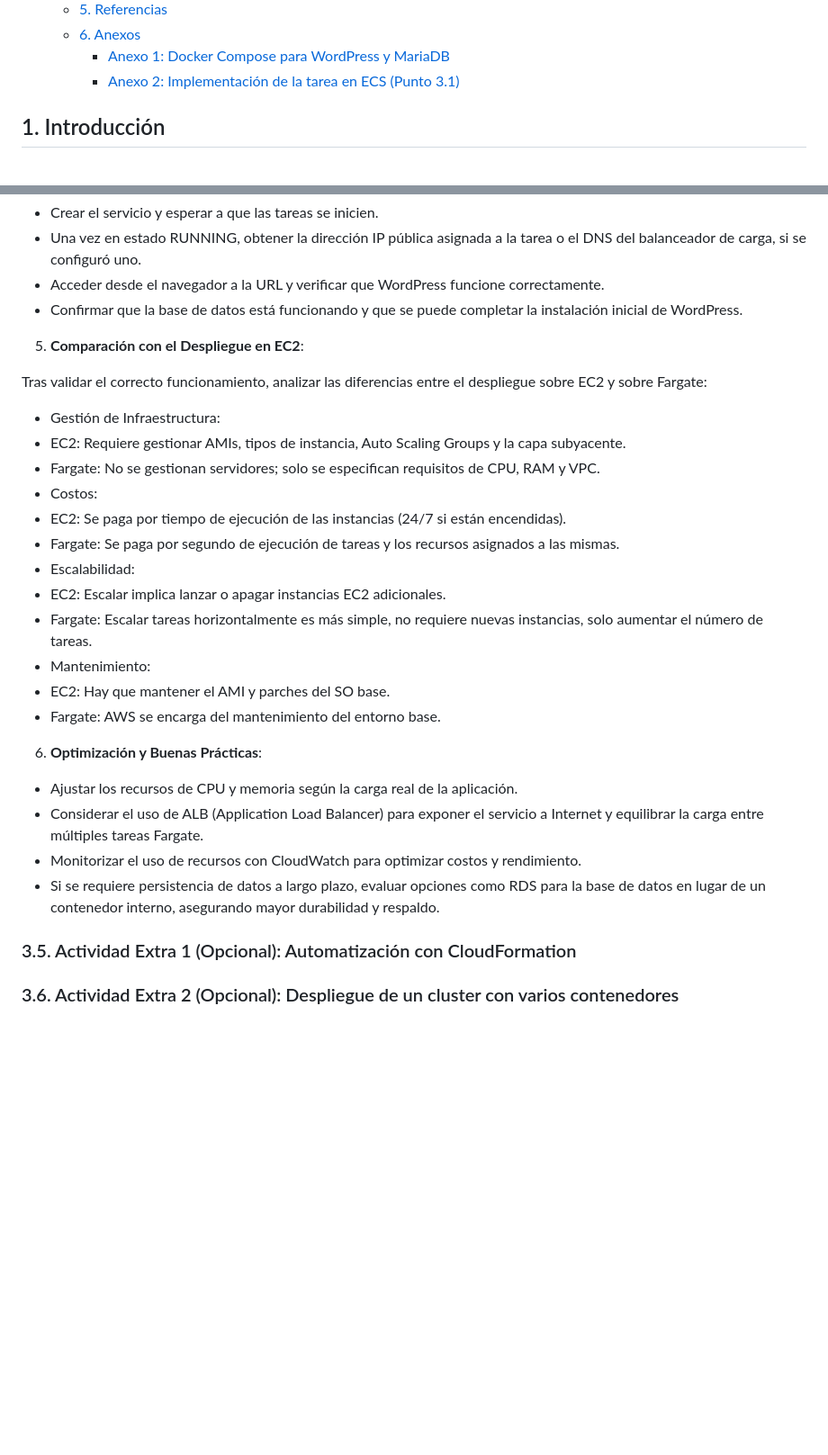
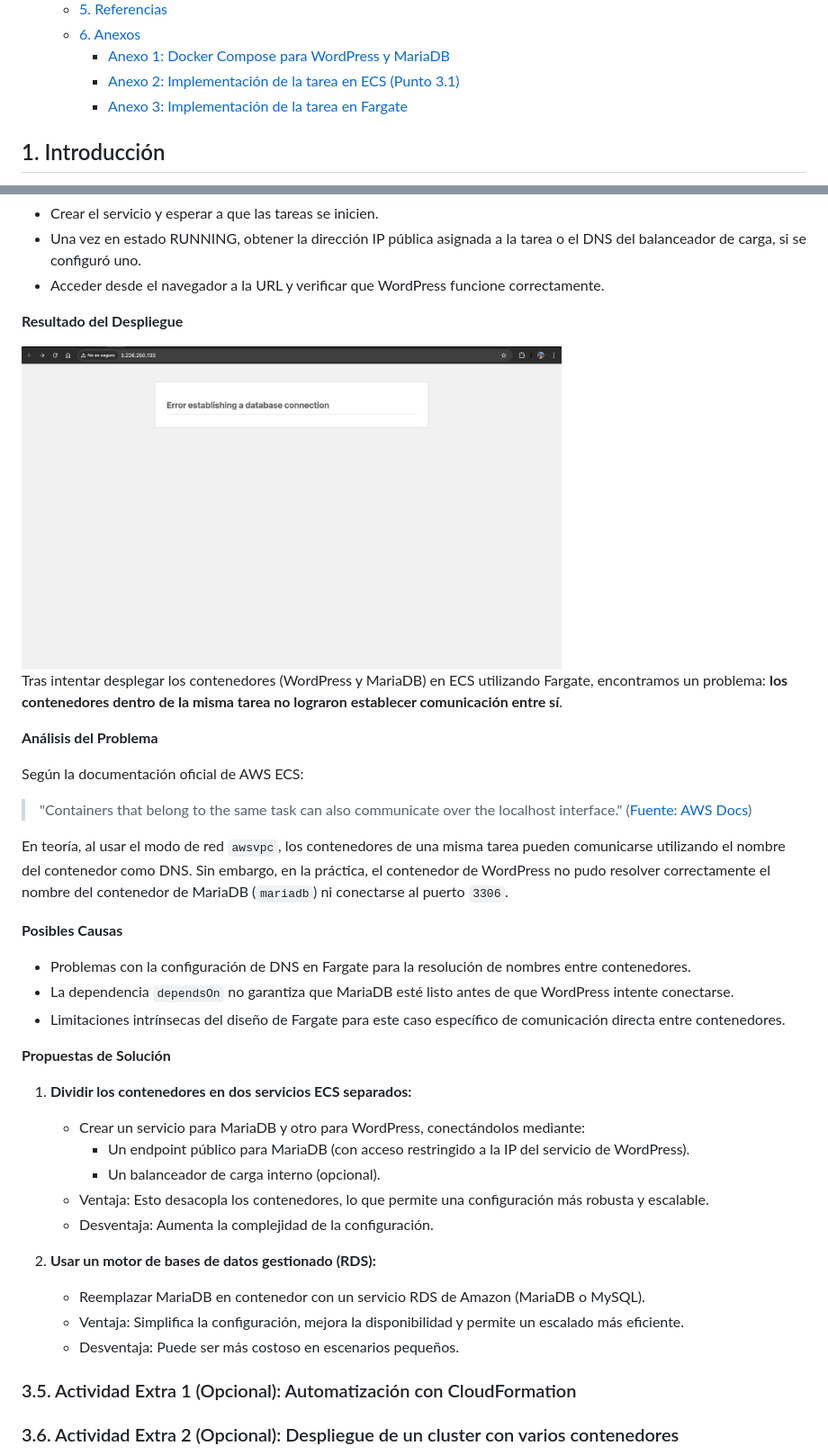
Before and after one commit to gitfrandu4/40984-CN, a Markdown page: P4/P4.md, 2 parts joined by grey strips. Shown: that part at 90% size. Drawn GitHub-style; pictures changed too: P4/img/ecs-fargate.png (added); blank space fills up the shorter version.

```diff
--- a/P4/P4.md
+++ b/P4/P4.md
@@ -28,6 +28,7 @@
   - [6. Anexos](#6-anexos)
     - [Anexo 1: Docker Compose para WordPress y MariaDB](#anexo-1-docker-compose-para-wordpress-y-mariadb)
     - [Anexo 2: Implementación de la tarea en ECS (Punto 3.1)](#anexo-2-implementación-de-la-tarea-en-ecs-punto-31)
+    - [Anexo 3: Implementación de la tarea en Fargate](#anexo-3-implementación-de-la-tarea-en-fargate)
 
 <div class="page"/>
 
@@ -385,31 +420,41 @@ Pasos para el Despliegue:
 - Crear el servicio y esperar a que las tareas se inicien.
 - Una vez en estado RUNNING, obtener la dirección IP pública asignada a la tarea o el DNS del balanceador de carga, si se configuró uno.
 - Acceder desde el navegador a la URL y verificar que WordPress funcione correctamente.
-- Confirmar que la base de datos está funcionando y que se puede completar la instalación inicial de WordPress.
 
-5. **Comparación con el Despliegue en EC2**:
+**Resultado del Despliegue**
 
-Tras validar el correcto funcionamiento, analizar las diferencias entre el despliegue sobre EC2 y sobre Fargate:
+<img src="img/ecs-fargate.png" alt="ECS Fargate" width="600"/>
 
-- Gestión de Infraestructura:
-- EC2: Requiere gestionar AMIs, tipos de instancia, Auto Scaling Groups y la capa subyacente.
-- Fargate: No se gestionan servidores; solo se especifican requisitos de CPU, RAM y VPC.
-- Costos:
-- EC2: Se paga por tiempo de ejecución de las instancias (24/7 si están encendidas).
-- Fargate: Se paga por segundo de ejecución de tareas y los recursos asignados a las mismas.
-- Escalabilidad:
-- EC2: Escalar implica lanzar o apagar instancias EC2 adicionales.
-- Fargate: Escalar tareas horizontalmente es más simple, no requiere nuevas instancias, solo aumentar el número de tareas.
-- Mantenimiento:
-- EC2: Hay que mantener el AMI y parches del SO base.
-- Fargate: AWS se encarga del mantenimiento del entorno base.
+Tras intentar desplegar los contenedores (WordPress y MariaDB) en ECS utilizando Fargate, encontramos un problema: **los contenedores dentro de la misma tarea no lograron establecer comunicación entre sí**.
 
-6. **Optimización y Buenas Prácticas**:
+**Análisis del Problema**
 
-- Ajustar los recursos de CPU y memoria según la carga real de la aplicación.
-- Considerar el uso de ALB (Application Load Balancer) para exponer el servicio a Internet y equilibrar la carga entre múltiples tareas Fargate.
-- Monitorizar el uso de recursos con CloudWatch para optimizar costos y rendimiento.
-- Si se requiere persistencia de datos a largo plazo, evaluar opciones como RDS para la base de datos en lugar de un contenedor interno, asegurando mayor durabilidad y respaldo.
+Según la documentación oficial de AWS ECS:
+
+> "Containers that belong to the same task can also communicate over the localhost interface." ([Fuente: AWS Docs](https://docs.aws.amazon.com/AmazonECS/latest/developerguide/fargate-task-networking.html))
+
+En teoría, al usar el modo de red `awsvpc`, los contenedores de una misma tarea pueden comunicarse utilizando el nombre del contenedor como DNS. Sin embargo, en la práctica, el contenedor de WordPress no pudo resolver correctamente el nombre del contenedor de MariaDB (`mariadb`) ni conectarse al puerto `3306`.
+
+**Posibles Causas**
+
+- Problemas con la configuración de DNS en Fargate para la resolución de nombres entre contenedores.
+- La dependencia `dependsOn` no garantiza que MariaDB esté listo antes de que WordPress intente conectarse.
+- Limitaciones intrínsecas del diseño de Fargate para este caso específico de comunicación directa entre contenedores.
+
+**Propuestas de Solución**
+
+1. **Dividir los contenedores en dos servicios ECS separados:**
+
+   - Crear un servicio para MariaDB y otro para WordPress, conectándolos mediante:
+     - Un endpoint público para MariaDB (con acceso restringido a la IP del servicio de WordPress).
+     - Un balanceador de carga interno (opcional).
+   - Ventaja: Esto desacopla los contenedores, lo que permite una configuración más robusta y escalable.
+   - Desventaja: Aumenta la complejidad de la configuración.
+
+2. **Usar un motor de bases de datos gestionado (RDS):**
+   - Reemplazar MariaDB en contenedor con un servicio RDS de Amazon (MariaDB o MySQL).
+   - Ventaja: Simplifica la configuración, mejora la disponibilidad y permite un escalado más eficiente.
+   - Desventaja: Puede ser más costoso en escenarios pequeños.
 
 <div class="page"/>
 
```
Also changed, not shown: other parts of P4/P4.md (+171 -37 lines).
